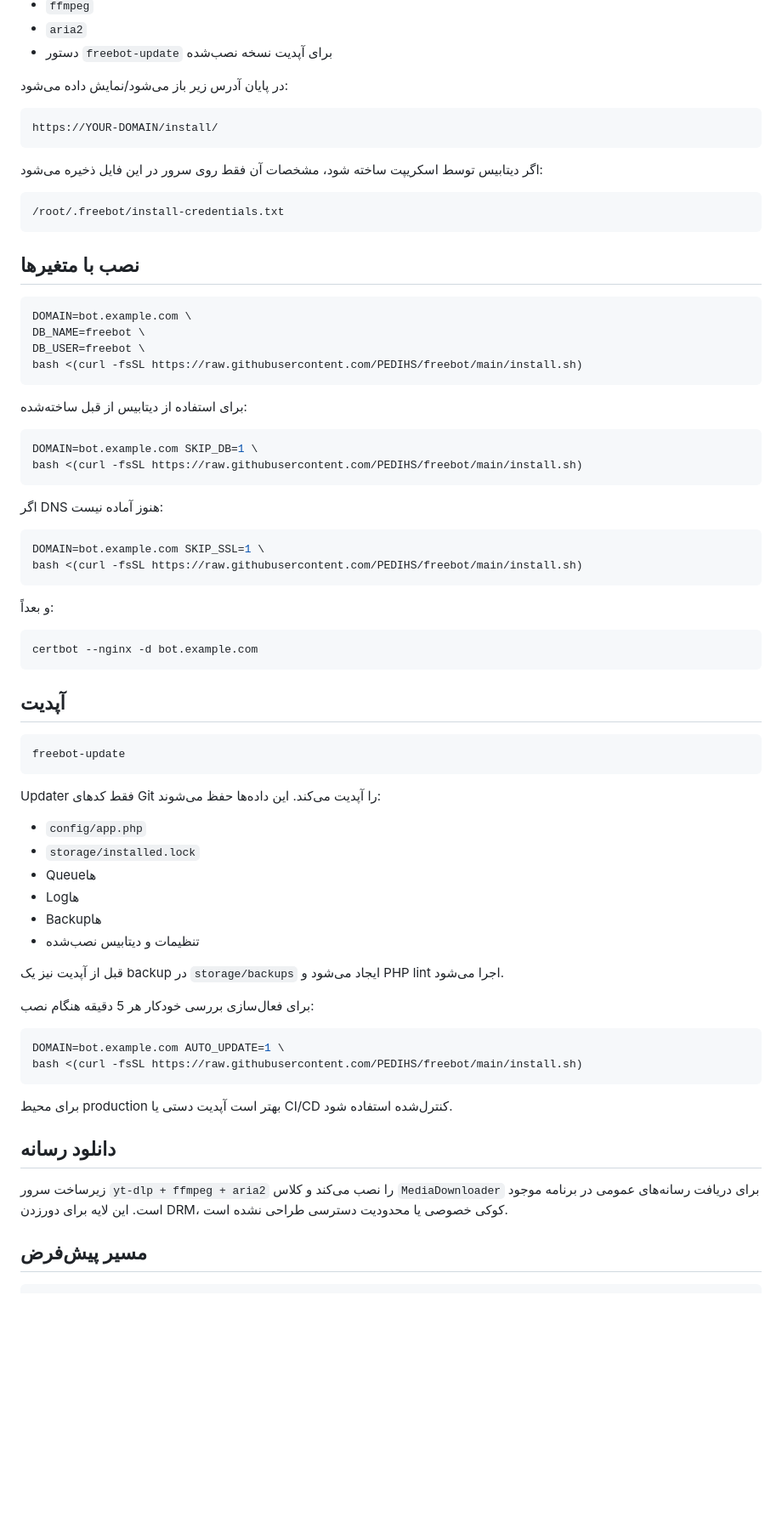
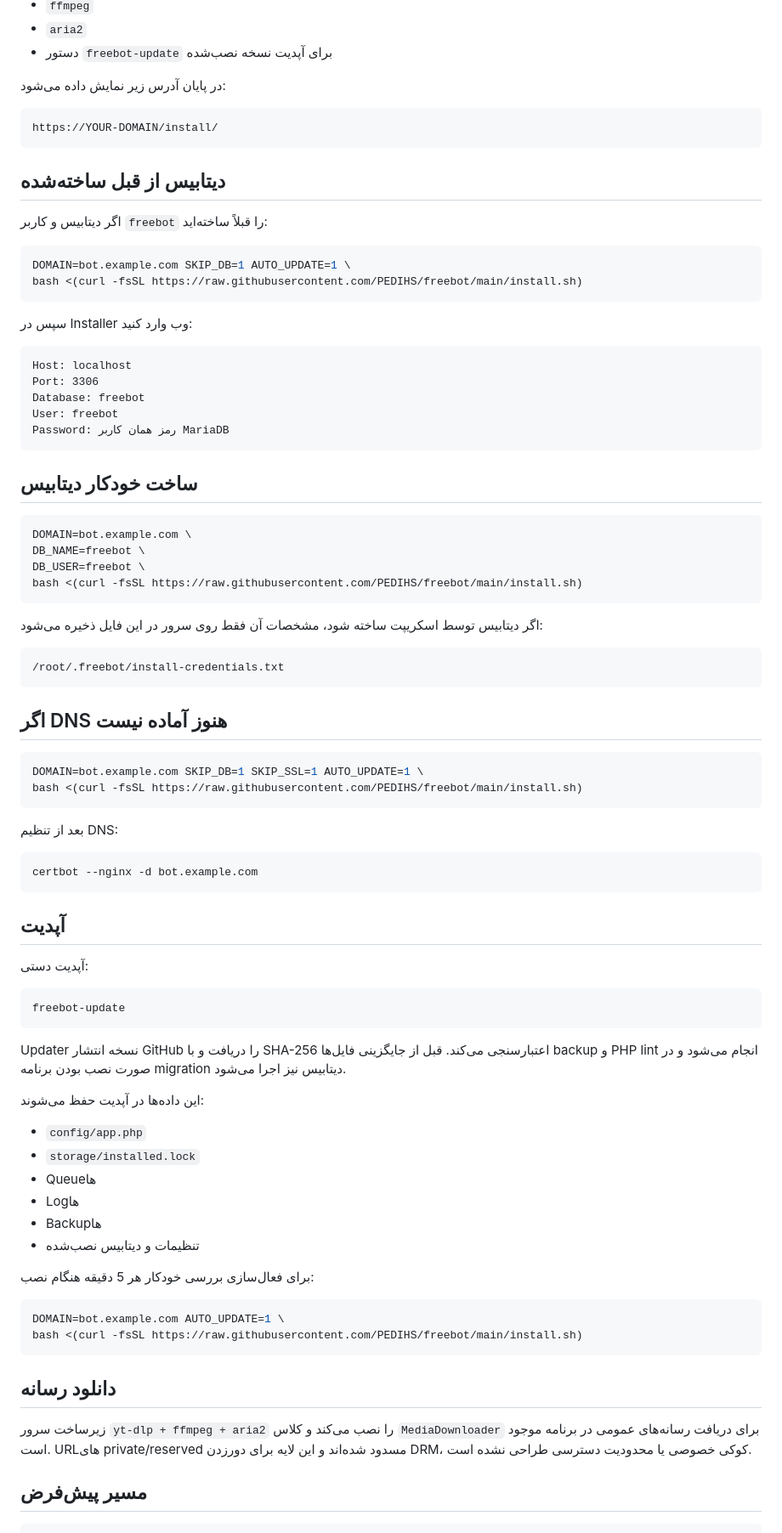
Before and after one commit to PEDIHS/freebot, a Markdown page: README.md, the part around the change. Shown at 85% size. Rendered like a GitHub page; blank space fills up the shorter version.

Commit message:
Document release updater and existing DB install

````diff
--- a/README.md
+++ b/README.md
@@ -24,10 +24,38 @@ bash <(curl -fsSL https://raw.githubusercontent.com/PEDIHS/freebot/main/install.
 - `aria2`
 - دستور `freebot-update` برای آپدیت نسخه نصب‌شده
 
-در پایان آدرس زیر باز می‌شود/نمایش داده می‌شود:
+در پایان آدرس زیر نمایش داده می‌شود:
 
 ```text
 https://YOUR-DOMAIN/install/
+```
+
+## دیتابیس از قبل ساخته‌شده
+
+اگر دیتابیس و کاربر `freebot` را قبلاً ساخته‌اید:
+
+```bash
+DOMAIN=bot.example.com SKIP_DB=1 AUTO_UPDATE=1 \
+bash <(curl -fsSL https://raw.githubusercontent.com/PEDIHS/freebot/main/install.sh)
+```
+
+سپس در Installer وب وارد کنید:
+
+```text
+Host: localhost
+Port: 3306
+Database: freebot
+User: freebot
+Password: رمز همان کاربر MariaDB
+```
+
+## ساخت خودکار دیتابیس
+
+```bash
+DOMAIN=bot.example.com \
+DB_NAME=freebot \
+DB_USER=freebot \
+bash <(curl -fsSL https://raw.githubusercontent.com/PEDIHS/freebot/main/install.sh)
 ```
 
 اگر دیتابیس توسط اسکریپت ساخته شود، مشخصات آن فقط روی سرور در این فایل ذخیره می‌شود:
@@ -36,30 +64,14 @@ https://YOUR-DOMAIN/install/
 /root/.freebot/install-credentials.txt
 ```
 
-## نصب با متغیرها
+## اگر DNS هنوز آماده نیست
 
 ```bash
-DOMAIN=bot.example.com \
-DB_NAME=freebot \
-DB_USER=freebot \
+DOMAIN=bot.example.com SKIP_DB=1 SKIP_SSL=1 AUTO_UPDATE=1 \
 bash <(curl -fsSL https://raw.githubusercontent.com/PEDIHS/freebot/main/install.sh)
 ```
 
-برای استفاده از دیتابیس از قبل ساخته‌شده:
-
-```bash
-DOMAIN=bot.example.com SKIP_DB=1 \
-bash <(curl -fsSL https://raw.githubusercontent.com/PEDIHS/freebot/main/install.sh)
-```
-
-اگر DNS هنوز آماده نیست:
-
-```bash
-DOMAIN=bot.example.com SKIP_SSL=1 \
-bash <(curl -fsSL https://raw.githubusercontent.com/PEDIHS/freebot/main/install.sh)
-```
-
-و بعداً:
+بعد از تنظیم DNS:
 
 ```bash
 certbot --nginx -d bot.example.com
@@ -67,11 +79,15 @@ certbot --nginx -d bot.example.com
 
 ## آپدیت
 
+آپدیت دستی:
+
 ```bash
 freebot-update
 ```
 
-Updater فقط کدهای Git را آپدیت می‌کند. این داده‌ها حفظ می‌شوند:
+Updater نسخه انتشار GitHub را دریافت و با SHA-256 اعتبارسنجی می‌کند. قبل از جایگزینی فایل‌ها backup و PHP lint انجام می‌شود و در صورت نصب بودن برنامه migration دیتابیس نیز اجرا می‌شود.
+
+این داده‌ها در آپدیت حفظ می‌شوند:
 
 - `config/app.php`
 - `storage/installed.lock`
@@ -80,8 +96,6 @@ Updater فقط کدهای Git را آپدیت می‌کند. این داده‌
 - Backupها
 - تنظیمات و دیتابیس نصب‌شده
 
-قبل از آپدیت نیز یک backup در `storage/backups` ایجاد می‌شود و PHP lint اجرا می‌شود.
-
 برای فعال‌سازی بررسی خودکار هر 5 دقیقه هنگام نصب:
 
 ```bash
@@ -89,11 +103,9 @@ DOMAIN=bot.example.com AUTO_UPDATE=1 \
 bash <(curl -fsSL https://raw.githubusercontent.com/PEDIHS/freebot/main/install.sh)
 ```
 
-برای محیط production بهتر است آپدیت دستی یا CI/CD کنترل‌شده استفاده شود.
-
 ## دانلود رسانه
 
-زیرساخت سرور `yt-dlp + ffmpeg + aria2` را نصب می‌کند و کلاس `MediaDownloader` برای دریافت رسانه‌های عمومی در برنامه موجود است. این لایه برای دورزدن DRM، کوکی خصوصی یا محدودیت دسترسی طراحی نشده است.
+زیرساخت سرور `yt-dlp + ffmpeg + aria2` را نصب می‌کند و کلاس `MediaDownloader` برای دریافت رسانه‌های عمومی در برنامه موجود است. URLهای private/reserved مسدود شده‌اند و این لایه برای دورزدن DRM، کوکی خصوصی یا محدودیت دسترسی طراحی نشده است.
 
 ## مسیر پیش‌فرض
 
````
